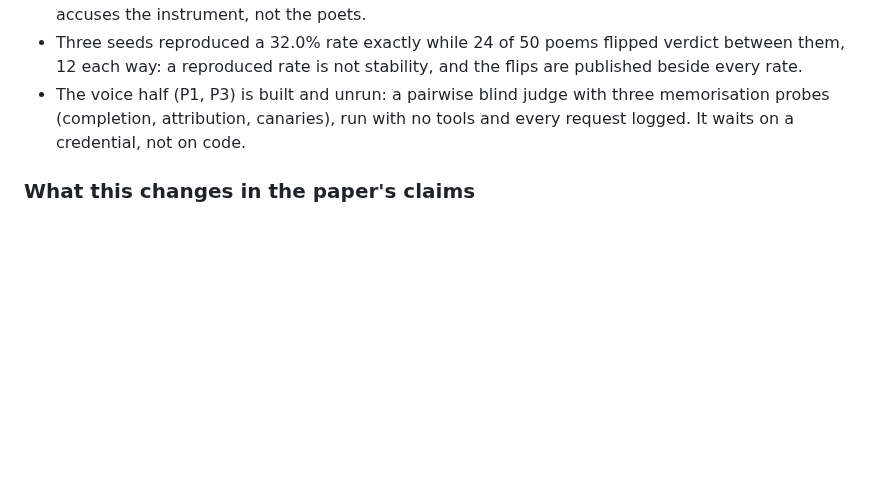
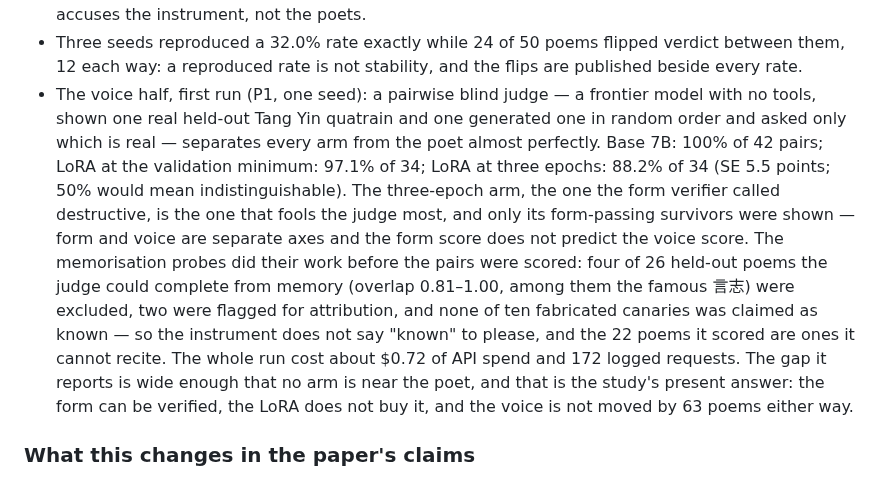
Before and after one commit to LouayAlsakka/efficient-thinking, a Markdown page: docs/efficient-thinking-8-experience-priors.md, the part around the change. Rendered like a GitHub page; blank space fills up the shorter version.

Commit message:
ET-8 white paper §20b: the voice judge has run (P1, seed 0) — every arm separated from the poet, e3 fools it most, memorisation probes excluded four poems, canaries clean

```diff
--- a/docs/efficient-thinking-8-experience-priors.md
+++ b/docs/efficient-thinking-8-experience-priors.md
@@ -784,8 +784,19 @@ Predictions were written before any run. Measured so far (`experience/tangyin/RE
   editions collapsed on one form, which accuses the instrument, not the poets.
 - Three seeds reproduced a 32.0% rate exactly while 24 of 50 poems flipped verdict between them, 12 each way: a
   reproduced rate is not stability, and the flips are published beside every rate.
-- The voice half (P1, P3) is built and unrun: a pairwise blind judge with three memorisation probes (completion,
-  attribution, canaries), run with no tools and every request logged. It waits on a credential, not on code.
+- The voice half, first run (P1, one seed): a pairwise blind judge — a frontier model with no tools, shown one
+  real held-out Tang Yin quatrain and one generated one in random order and asked only which is real — separates
+  every arm from the poet almost perfectly. Base 7B: 100% of 42 pairs; LoRA at the validation minimum: 97.1% of 34;
+  LoRA at three epochs: 88.2% of 34 (SE 5.5 points; 50% would mean indistinguishable). The three-epoch arm, the one
+  the form verifier called destructive, is the one that fools the judge most, and only its form-passing survivors
+  were shown — form and voice are separate axes and the form score does not predict the voice score. The
+  memorisation probes did their work before the pairs were scored: four of 26 held-out poems the judge could
+  complete from memory (overlap 0.81–1.00, among them the famous 言志) were excluded, two were flagged for
+  attribution, and none of ten fabricated canaries was claimed as known — so the instrument does not say "known"
+  to please, and the 22 poems it scored are ones it cannot recite. The whole run cost about $0.72 of API spend
+  and 172 logged requests. The gap it reports is wide enough that no arm is near the poet, and that is the
+  study's present answer: the form can be verified, the LoRA does not buy it, and the voice is not moved by
+  63 poems either way.
 
 ### What this changes in the paper's claims
 
```
